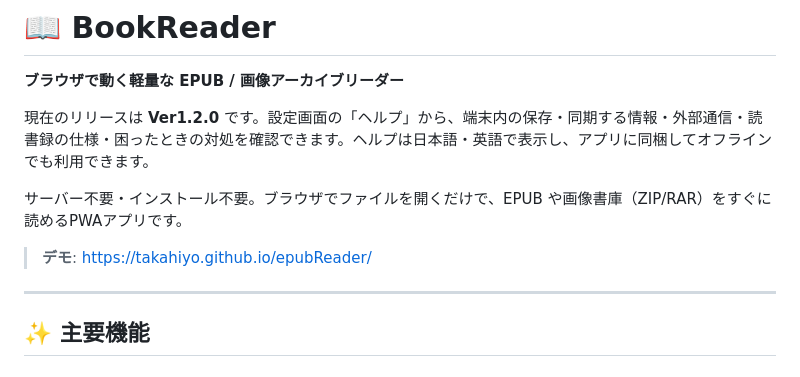
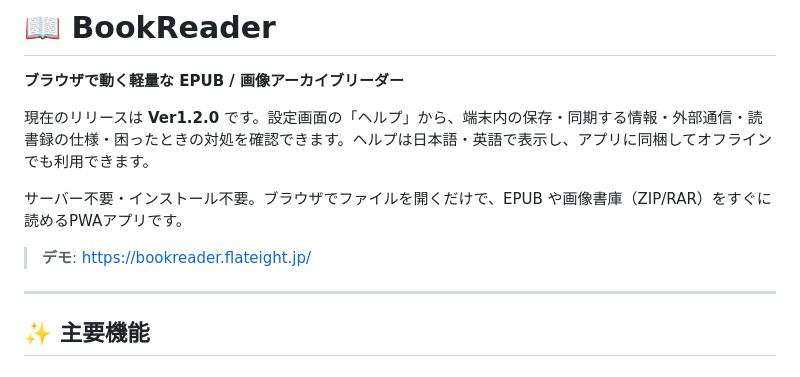
Before and after one commit to takahiyo/epubReader, a Markdown page: README.md, the part around the change. GitHub-like rendering.

```diff
--- a/README.md
+++ b/README.md
@@ -6,7 +6,7 @@
 
 サーバー不要・インストール不要。ブラウザでファイルを開くだけで、EPUB や画像書庫（ZIP/RAR）をすぐに読めるPWAアプリです。
 
-> **デモ**: [https://takahiyo.github.io/epubReader/](https://takahiyo.github.io/epubReader/)
+> **デモ**: [https://bookreader.flateight.jp/](https://bookreader.flateight.jp/)
 
 ---
 
```
Also changed, not shown: docs/READING_LOG_FORMAT.md (+1 -1 lines).
